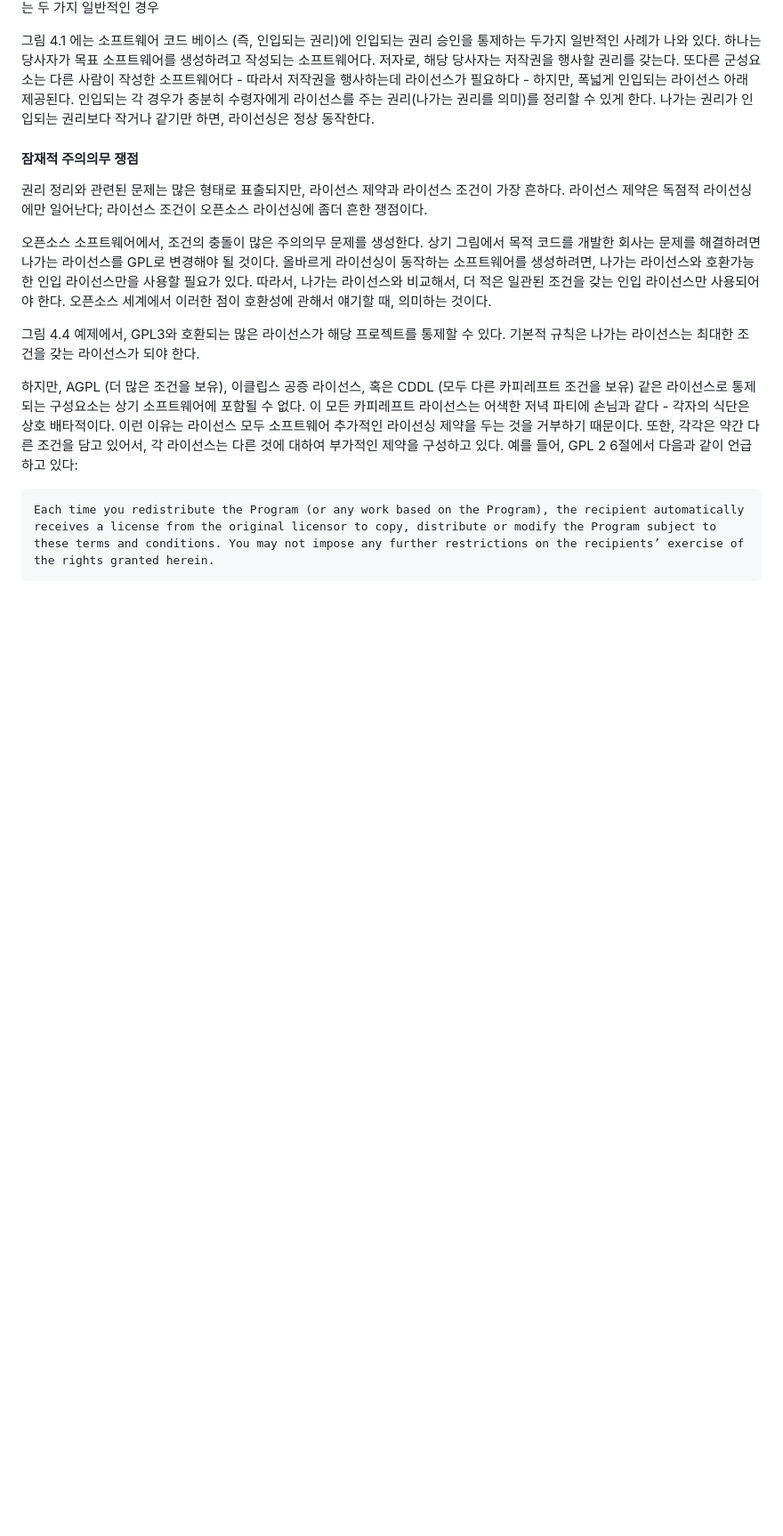
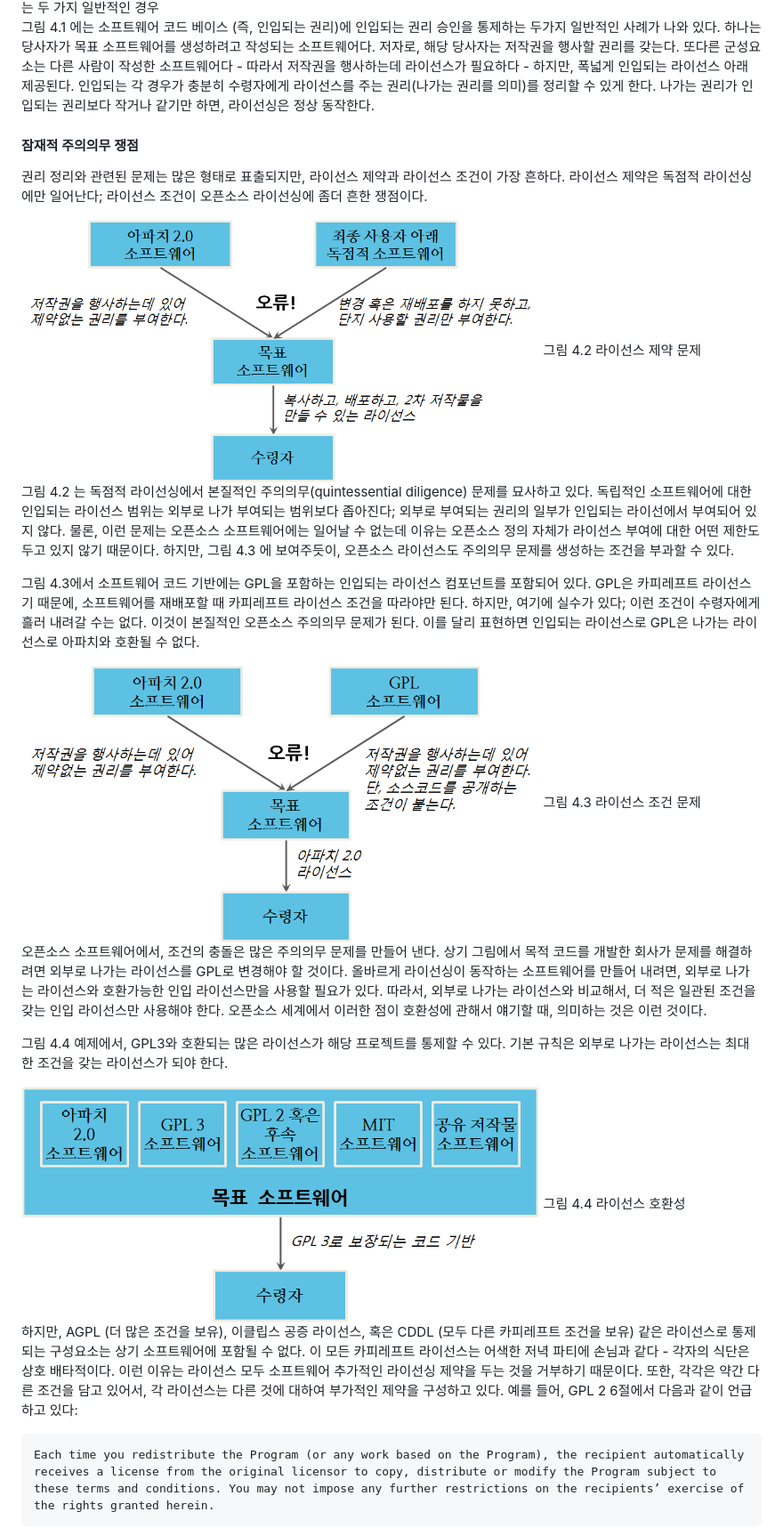
Before and after one commit to statkclee/open-source-for-business, a Markdown page: ch04-license-compatibility.md, the part around the change printed below. Shown: that part at 89% size. Drawn GitHub-style; pictures changed too: fig/fig-4-2-license-restriction-problems.png (added), fig/fig-4-3-license-condition-problems.png (added), fig/fig-4-4-license-compatibility.png (added); blank space fills up the shorter version.

Commit message:
translating... vertical horizontal compatibility

```diff
--- a/ch04-license-compatibility.md
+++ b/ch04-license-compatibility.md
@@ -27,16 +26,28 @@ subtitle: 4장 라이선스 호환성
 그림 4.1 인입되는 권리 승인을 통제하는 두 가지 일반적인 경우
 
- 그림 4.1 에는 소프트웨어 코드 베이스 (즉, 인입되는 권리)에 인입되는 권리 승인을 통제하는 두가지 일반적인 사례가 나와 있다. 하나는 당사자가 목표 소프트웨어를 생성하려고 작성되는 소프트웨어다. 저자로, 해당 당사자는 저작권을 행사할 권리를 갖는다. 또다른 군성요소는 다른 사람이 작성한 소프트웨어다 - 따라서 저작권을 행사하는데 라이선스가 필요하다 - 하지만, 폭넓게 인입되는 라이선스 아래 제공된다. 인입되는 각 경우가 충분히 수령자에게 라이선스를 주는 권리(나가는 권리를 의미)를 정리할 수 있게 한다.  나가는 권리가 인입되는 권리보다 작거나 같기만 하면, 라이선싱은 정상 동작한다.
+그림 4.1 에는 소프트웨어 코드 베이스 (즉, 인입되는 권리)에 인입되는 권리 승인을 통제하는 두가지 일반적인 사례가 나와 있다. 하나는 당사자가 목표 소프트웨어를 생성하려고 작성되는 소프트웨어다. 저자로, 해당 당사자는 저작권을 행사할 권리를 갖는다. 또다른 군성요소는 다른 사람이 작성한 소프트웨어다 - 따라서 저작권을 행사하는데 라이선스가 필요하다 - 하지만, 폭넓게 인입되는 라이선스 아래 제공된다. 인입되는 각 경우가 충분히 수령자에게 라이선스를 주는 권리(나가는 권리를 의미)를 정리할 수 있게 한다.  나가는 권리가 인입되는 권리보다 작거나 같기만 하면, 라이선싱은 정상 동작한다.
 
 #### 잠재적 주의의무 쟁점
 
 
 권리 정리와 관련된 문제는 많은 형태로 표출되지만, 라이선스 제약과 라이선스 조건이 가장 흔하다. 라이선스 제약은 독점적 라이선싱에만 일어난다; 라이선스 조건이 오픈소스 라이선싱에 좀더 흔한 쟁점이다.
 
+<img src="fig/fig-4-2-license-restriction-problems.png" width="70%" alt="그림 4.2 라이선스 제약 문제" />
+그림 4.2 라이선스 제약 문제
 
-오픈소스 소프트웨어에서, 조건의 충돌이 많은 주의의무 문제를 생성한다. 상기 그림에서 목적 코드를 개발한 회사는 문제를 해결하려면 나가는 라이선스를 GPL로 변경해야 될 것이다. 올바르게 라이선싱이 동작하는 소프트웨어를 생성하려면, 나가는 라이선스와 호환가능한 인입 라이선스만을 사용할 필요가 있다. 따라서, 나가는 라이선스와 비교해서, 더 적은 일관된 조건을 갖는 인입 라이선스만 사용되어야 한다. 오픈소스 세계에서 이러한 점이 호환성에 관해서 얘기할 때, 의미하는 것이다.
+그림 4.2 는 독점적 라이선싱에서 본질적인 주의의무(quintessential diligence) 문제를 묘사하고 있다. 독립적인 소프트웨어에 대한 인입되는 라이선스 범위는 외부로 나가 부여되는 범위보다 좁아진다; 외부로 부여되는 권리의 일부가 인입되는 라이선에서 부여되어 있지 않다. 물론, 이런 문제는 오픈소스 소프트웨어에는 일어날 수 없는데 이유는 오픈소스 정의 자체가 라이선스 부여에 대한 어떤 제한도 두고 있지 않기 때문이다. 하지만, 그림 4.3 에 보여주듯이, 오픈소스 라이선스도 주의의무 문제를 생성하는 조건을 부과할 수 있다.
 
-그림 4.4 예제에서, GPL3와 호환되는 많은 라이선스가 해당 프로젝트를 통제할 수 있다. 기본적 규칙은 나가는 라이선스는 최대한 조건을 갖는 라이선스가 되야 한다.
+그림 4.3에서 소프트웨어 코드 기반에는 GPL을 포함하는 인입되는 라이선스 컴포넌트를 포함되어 있다. GPL은 카피레프트 라이선스기 때문에, 소프트웨어를 재배포할 때 카피레프트 라이선스 조건을 따라야만 된다. 하지만, 여기에 실수가 있다; 이런 조건이 수령자에게 흘러 내려갈 수는 없다. 이것이 본질적인 오픈소스 주의의무 문제가 된다. 이를 달리 표현하면 인입되는 라이선스로 GPL은 나가는 라이선스로 아파치와 호환될 수 없다.
+
+<img src="fig/fig-4-3-license-condition-problems.png" width="70%" alt="그림 4.3 라이선스 조건 문제" />
+그림 4.3 라이선스 조건 문제
+
+오픈소스 소프트웨어에서, 조건의 충돌은 많은 주의의무 문제를 만들어 낸다. 상기 그림에서 목적 코드를 개발한 회사가 문제를 해결하려면 외부로 나가는 라이선스를 GPL로 변경해야 할 것이다. 올바르게 라이선싱이 동작하는 소프트웨어를 만들어 내려면, 외부로 나가는 라이선스와 호환가능한 인입 라이선스만을 사용할 필요가 있다. 따라서, 외부로 나가는 라이선스와 비교해서, 더 적은 일관된 조건을 갖는 인입 라이선스만 사용해야 한다. 오픈소스 세계에서 이러한 점이 호환성에 관해서 얘기할 때, 의미하는 것은 이런 것이다.
+
+그림 4.4 예제에서, GPL3와 호환되는 많은 라이선스가 해당 프로젝트를 통제할 수 있다. 기본 규칙은 외부로 나가는 라이선스는 최대한 조건을 갖는 라이선스가 되야 한다.
+
+<img src="fig/fig-4-4-license-compatibility.png" width="70%" alt="그림 4.4 라이선스 호환성" />
+그림 4.4 라이선스 호환성
 
 하지만, AGPL (더 많은 조건을 보유), 이클립스 공증 라이선스, 혹은 CDDL (모두 다른 카피레프트 조건을 보유) 같은 라이선스로 통제되는 구성요소는 상기 소프트웨어에 포함될 수 없다. 이 모든 카피레프트 라이선스는 어색한 저녁 파티에 손님과 같다 - 각자의 식단은 상호 배타적이다. 이런 이유는 라이선스 모두 소프트웨어 추가적인 라이선싱 제약을 두는 것을 거부하기 때문이다. 또한, 각각은 약간 다른 조건을 담고 있어서, 각 라이선스는 다른 것에 대하여 부가적인 제약을 구성하고 있다. 예를 들어, GPL 2 6절에서 다음과 같이 언급하고 있다:
 
```
Also changed, not shown: other parts of ch04-license-compatibility.md (+21 -2 lines), fig/fig-4-5-problem-due-to-horizontal-incompatibility.png (added).
